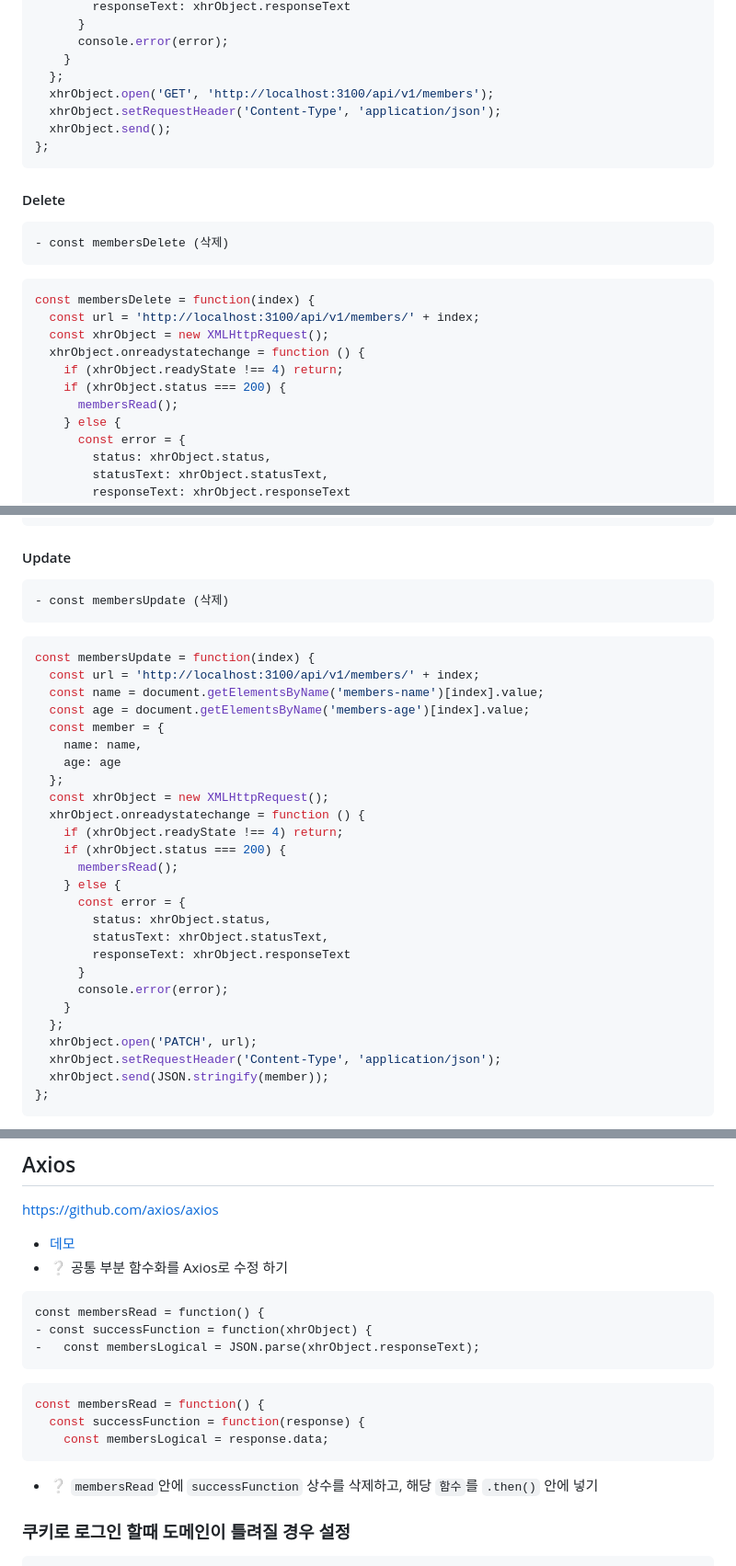
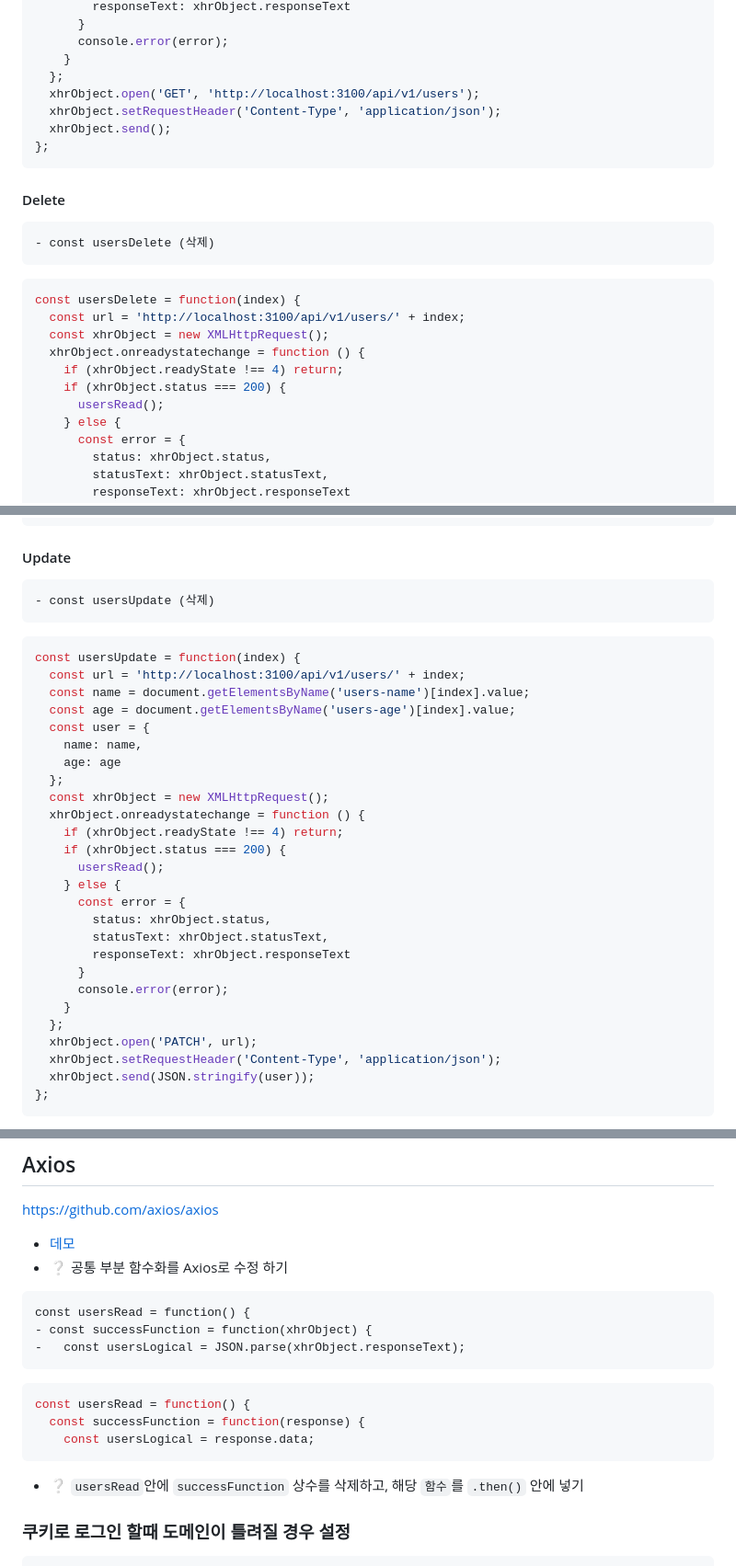
Before and after one commit to ovdncids/javascript-curriculum, a Markdown page: Ajax.md, 3 parts joined by grey strips. Shown: that part at 92% size. GitHub-like rendering.

````diff
--- a/Ajax.md
+++ b/Ajax.md
@@ -176,7 +176,7 @@ const membersRead = function() {
       console.error(error);
     }
   };
-  xhrObject.open('GET', 'http://localhost:3100/api/v1/members');
+  xhrObject.open('GET', 'http://localhost:3100/api/v1/users');
   xhrObject.setRequestHeader('Content-Type', 'application/json');
   xhrObject.send();
 };
@@ -184,16 +184,16 @@ const membersRead = function() {
 
 #### Delete
 ```diff
-- const membersDelete (삭제)
+- const usersDelete (삭제)
 ```
 ```js
-const membersDelete = function(index) {
-  const url = 'http://localhost:3100/api/v1/members/' + index;
+const usersDelete = function(index) {
+  const url = 'http://localhost:3100/api/v1/users/' + index;
   const xhrObject = new XMLHttpRequest();
   xhrObject.onreadystatechange = function () {
     if (xhrObject.readyState !== 4) return;
     if (xhrObject.status === 200) {
-      membersRead();
+      usersRead();
     } else {
       const error = {
         status: xhrObject.status,
@@ -211,14 +211,14 @@ const membersDelete = function(index) {
 
 #### Update
 ```diff
-- const membersUpdate (삭제)
+- const usersUpdate (삭제)
 ```
 ```js
-const membersUpdate = function(index) {
-  const url = 'http://localhost:3100/api/v1/members/' + index;
-  const name = document.getElementsByName('members-name')[index].value;
-  const age = document.getElementsByName('members-age')[index].value;
-  const member = {
+const usersUpdate = function(index) {
+  const url = 'http://localhost:3100/api/v1/users/' + index;
+  const name = document.getElementsByName('users-name')[index].value;
+  const age = document.getElementsByName('users-age')[index].value;
+  const user = {
     name: name,
     age: age
   };
@@ -226,7 +226,7 @@ const membersUpdate = function(index) {
   xhrObject.onreadystatechange = function () {
     if (xhrObject.readyState !== 4) return;
     if (xhrObject.status === 200) {
-      membersRead();
+      usersRead();
     } else {
       const error = {
         status: xhrObject.status,
@@ -238,7 +238,7 @@ const membersUpdate = function(index) {
   };
   xhrObject.open('PATCH', url);
   xhrObject.setRequestHeader('Content-Type', 'application/json');
-  xhrObject.send(JSON.stringify(member));
+  xhrObject.send(JSON.stringify(user));
 };
 ```
 * RESTful API 설명
@@ -266,16 +266,16 @@ https://github.com/axios/axios
 * ❔ 공통 부분 함수화를 Axios로 수정 하기
 ```diff
-const membersRead = function() {
+const usersRead = function() {
 - const successFunction = function(xhrObject) {
--   const membersLogical = JSON.parse(xhrObject.responseText);
+-   const usersLogical = JSON.parse(xhrObject.responseText);
 ```
 ```js
-const membersRead = function() {
+const usersRead = function() {
   const successFunction = function(response) {
-    const membersLogical = response.data;
+    const usersLogical = response.data;
 ```
 
-* ❔ `membersRead`안에 `successFunction` 상수를 삭제하고, 해당 `함수`를 `.then()` 안에 넣기
+* ❔ `usersRead`안에 `successFunction` 상수를 삭제하고, 해당 `함수`를 `.then()` 안에 넣기
 
 ### 쿠키로 로그인 할때 도메인이 틀려질 경우 설정
 ```js
````
Also changed, not shown: other parts of Ajax.md (+35 -35 lines).
